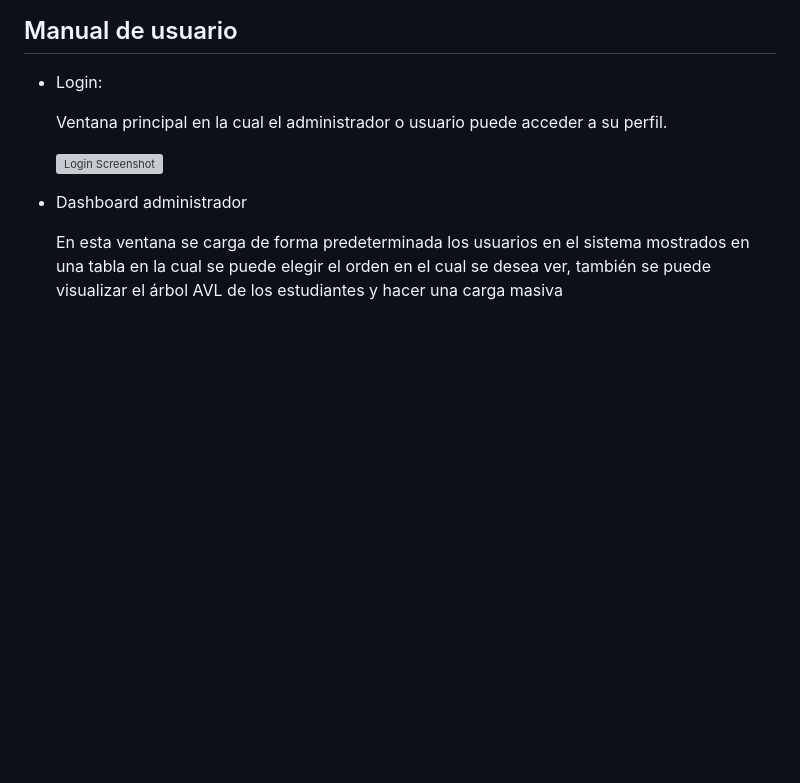
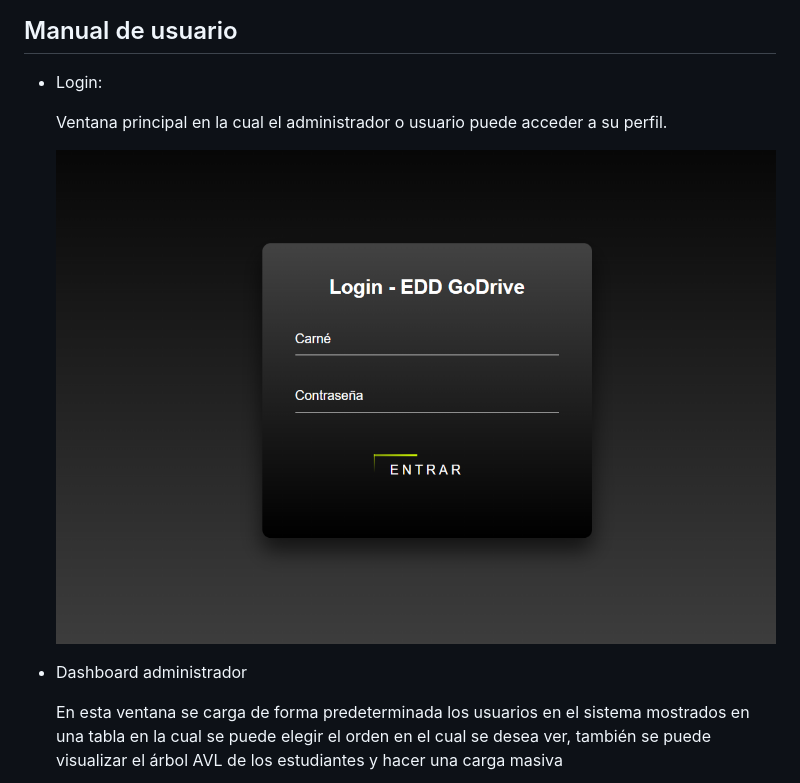
Before and after one commit to ChristopherMonterroso/EDD_1S2023_PY_201902363, a Markdown page: EDD_Proyecto1_Fase2/README.md, the part around the change. Rendered like a GitHub page; blank space fills up the shorter version; grey boxes are pictures that could not be loaded.

```diff
--- a/EDD_Proyecto1_Fase2/README.md
+++ b/EDD_Proyecto1_Fase2/README.md
@@ -668,7 +668,7 @@ Estructuras de datos utilizadas:
 
     Ventana principal en la cual el administrador o usuario puede acceder a su perfil.
 
-    ![Login Screenshot](/documentation/ss-png/login.png)
+    ![Login Screenshot](./documentation/ss-png/login.png)
 
 - Dashboard administrador
 
```
